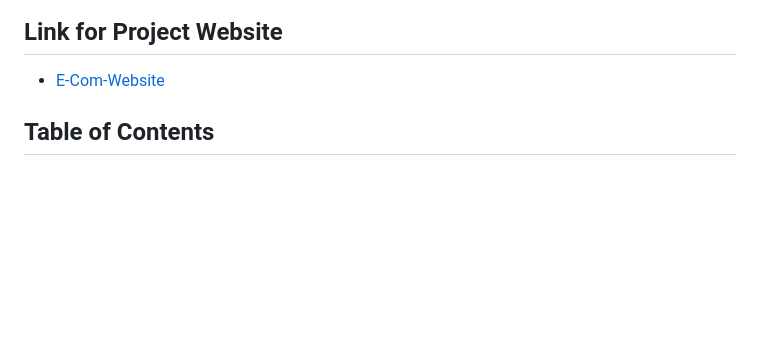
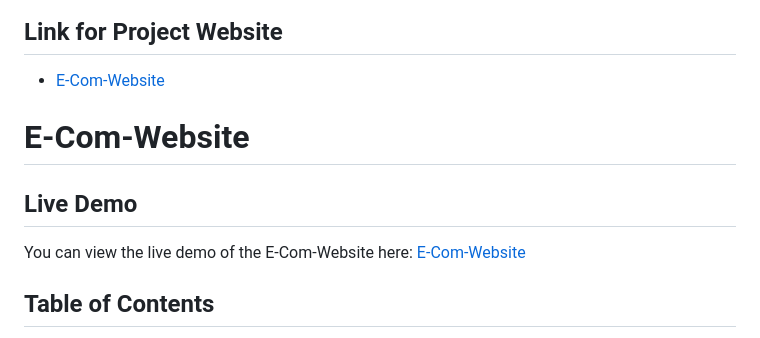
Before and after one commit to dilipkumar005/E-Com-Website, a Markdown page: README.md, the part around the change. GitHub-like rendering; blank space fills up the shorter version.

```diff
--- a/README.md
+++ b/README.md
@@ -7,6 +7,11 @@ The Comfort Learning E-commerce website is a platform that offers a wide range o
 ## Link for Project Website
 
  - [E-Com-Website](#https://dilipkumar005.github.io/E-Com-Website/)
+
+# E-Com-Website
+
+## Live Demo
+You can view the live demo of the E-Com-Website here: [E-Com-Website](https://dilipkumar005.github.io/E-Com-Website/)
 
 ## Table of Contents
 
```
